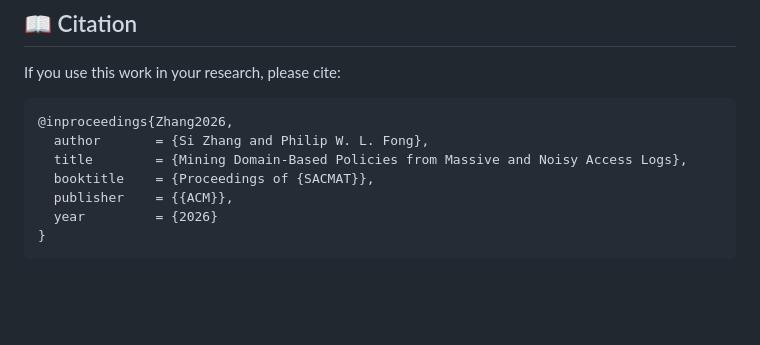
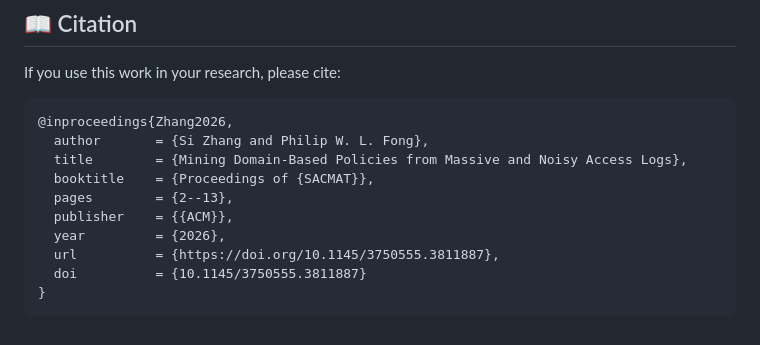
Before and after one commit to sizhang-ucalgary/Massive_DBPM, a Markdown page: README.md, the part around the change. Drawn GitHub-style; blank space fills up the shorter version.

````diff
--- a/README.md
+++ b/README.md
@@ -171,7 +171,10 @@ If you use this work in your research, please cite:
   author       = {Si Zhang and Philip W. L. Fong},
   title        = {Mining Domain-Based Policies from Massive and Noisy Access Logs},
   booktitle    = {Proceedings of {SACMAT}},
+  pages        = {2--13},
   publisher    = {{ACM}},
-  year         = {2026}
+  year         = {2026},
+  url          = {https://doi.org/10.1145/3750555.3811887},
+  doi          = {10.1145/3750555.3811887}
 }
 ```
````
